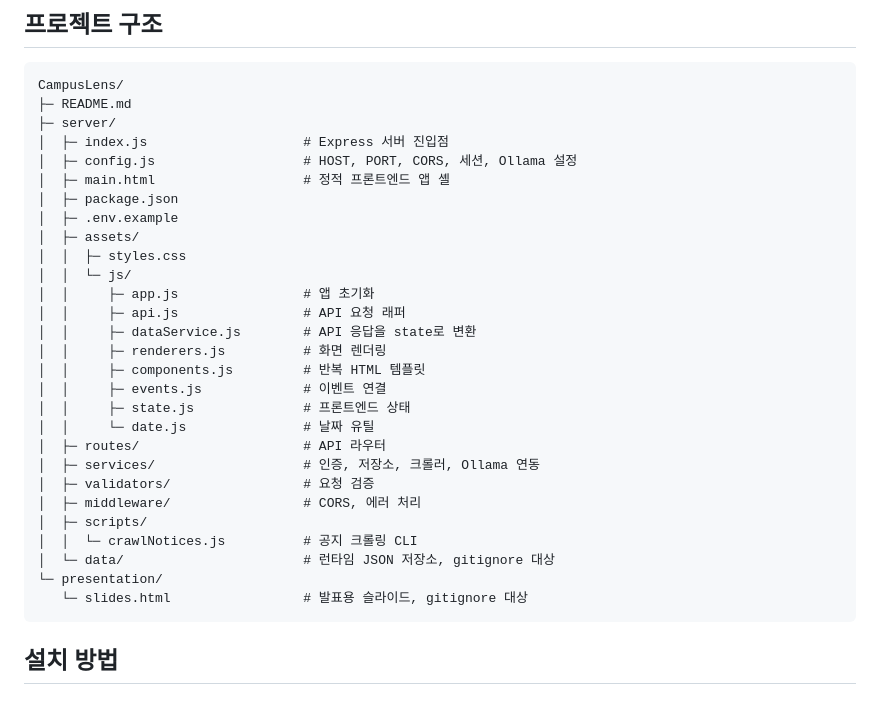
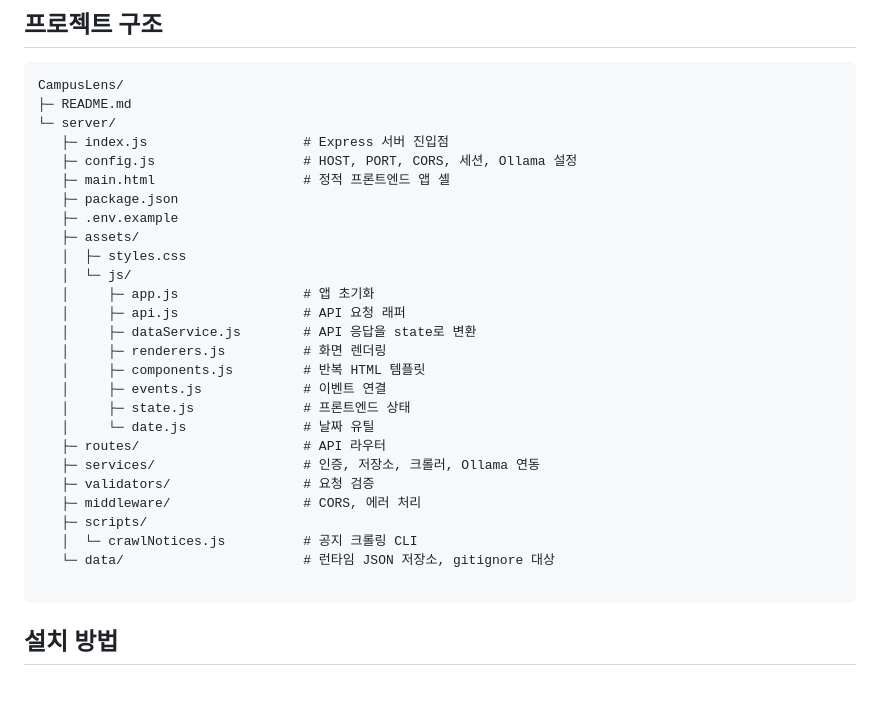
Before and after one commit to Neon3579/CampusLens, a Markdown page: README.md, the part around the change. Rendered like a GitHub page.

Commit message:
readme 수정

````diff
--- a/README.md
+++ b/README.md
@@ -29,32 +29,31 @@ React, Vue, Tailwind, Bootstrap 같은 프론트엔드 프레임워크는 사용
 ```text
 CampusLens/
 ├─ README.md
-├─ server/
-│  ├─ index.js                    # Express 서버 진입점
-│  ├─ config.js                   # HOST, PORT, CORS, 세션, Ollama 설정
-│  ├─ main.html                   # 정적 프론트엔드 앱 셸
-│  ├─ package.json
-│  ├─ .env.example
-│  ├─ assets/
-│  │  ├─ styles.css
-│  │  └─ js/
-│  │     ├─ app.js                # 앱 초기화
-│  │     ├─ api.js                # API 요청 래퍼
-│  │     ├─ dataService.js        # API 응답을 state로 변환
-│  │     ├─ renderers.js          # 화면 렌더링
-│  │     ├─ components.js         # 반복 HTML 템플릿
-│  │     ├─ events.js             # 이벤트 연결
-│  │     ├─ state.js              # 프론트엔드 상태
-│  │     └─ date.js               # 날짜 유틸
-│  ├─ routes/                     # API 라우터
-│  ├─ services/                   # 인증, 저장소, 크롤러, Ollama 연동
-│  ├─ validators/                 # 요청 검증
-│  ├─ middleware/                 # CORS, 에러 처리
-│  ├─ scripts/
-│  │  └─ crawlNotices.js          # 공지 크롤링 CLI
-│  └─ data/                       # 런타임 JSON 저장소, gitignore 대상
-└─ presentation/
-   └─ slides.html                 # 발표용 슬라이드, gitignore 대상
+└─ server/
+   ├─ index.js                    # Express 서버 진입점
+   ├─ config.js                   # HOST, PORT, CORS, 세션, Ollama 설정
+   ├─ main.html                   # 정적 프론트엔드 앱 셸
+   ├─ package.json
+   ├─ .env.example
+   ├─ assets/
+   │  ├─ styles.css
+   │  └─ js/
+   │     ├─ app.js                # 앱 초기화
+   │     ├─ api.js                # API 요청 래퍼
+   │     ├─ dataService.js        # API 응답을 state로 변환
+   │     ├─ renderers.js          # 화면 렌더링
+   │     ├─ components.js         # 반복 HTML 템플릿
+   │     ├─ events.js             # 이벤트 연결
+   │     ├─ state.js              # 프론트엔드 상태
+   │     └─ date.js               # 날짜 유틸
+   ├─ routes/                     # API 라우터
+   ├─ services/                   # 인증, 저장소, 크롤러, Ollama 연동
+   ├─ validators/                 # 요청 검증
+   ├─ middleware/                 # CORS, 에러 처리
+   ├─ scripts/
+   │  └─ crawlNotices.js          # 공지 크롤링 CLI
+   └─ data/                       # 런타임 JSON 저장소, gitignore 대상
+
 ```
 
 ## 설치 방법
````
